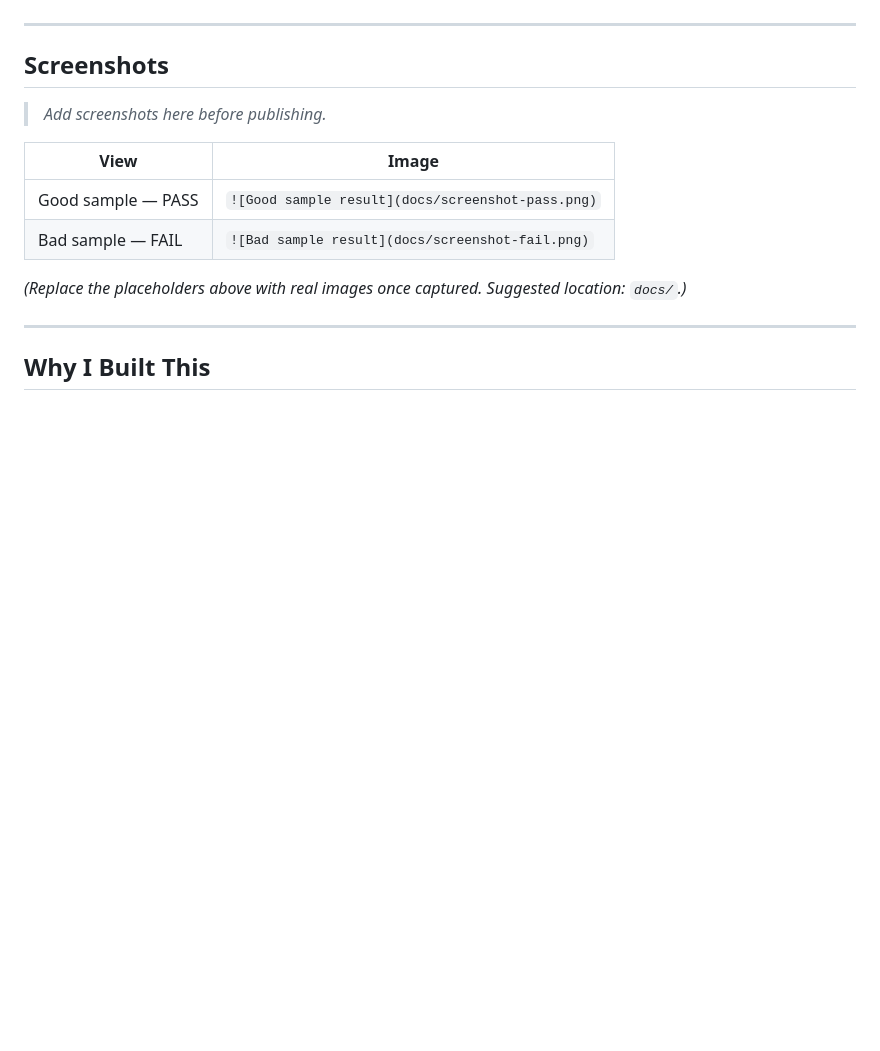
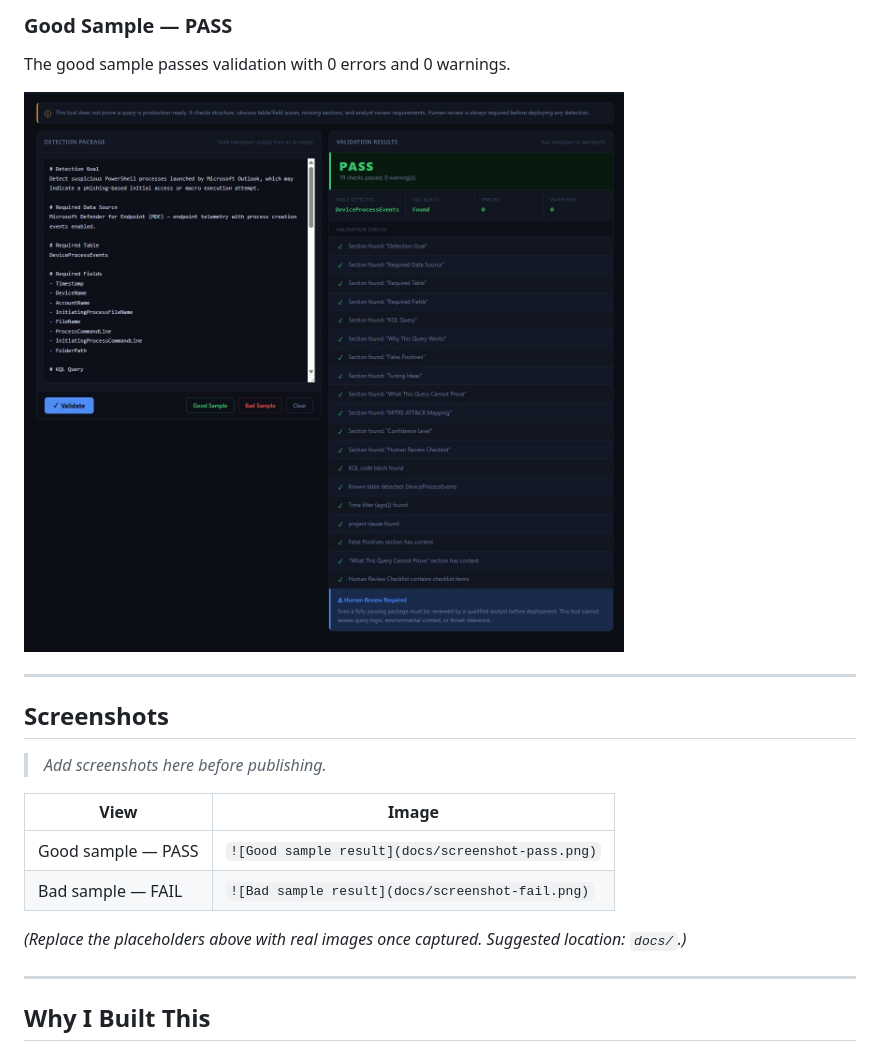
Before and after one commit to Lohetapja/kql-detection-assistant, a Markdown page: README.md, the part around the change printed below. Rendered like a GitHub page; pictures changed too: docs/screenshots/good-sample-pass.jpg (added); blank space fills up the shorter version.

```diff
--- a/README.md
+++ b/README.md
@@ -16,3 +31,8 @@ It is a **pre-filter for human review**, not a replacement for it.
+### Good Sample — PASS
+
+The good sample passes validation with 0 errors and 0 warnings.
+
+![Good Sample PASS](docs/screenshots/good-sample-pass.jpg)
 
 ---
 
```
Also changed, not shown: other parts of README.md (+15 -0 lines), docs/screenshots/bad-sample-fail.jpg (added), docs/screenshots/initial-empty-state.jpg (added).
